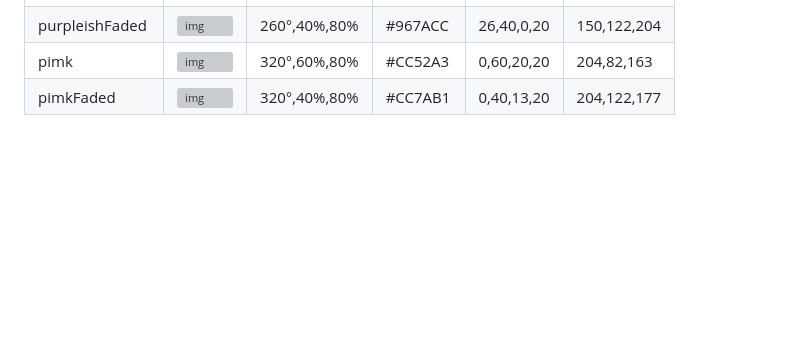
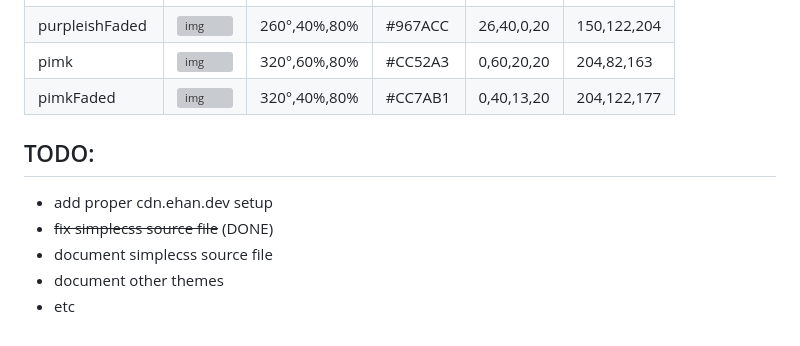
Before and after one commit to ehanahamed/purpleish, a Markdown page: README.md, the part around the change. Drawn GitHub-style; blank space fills up the shorter version; grey boxes are pictures that could not be loaded.

```diff
--- a/README.md
+++ b/README.md
@@ -27,3 +27,11 @@ This project is incomplete and is maintained by me, a literal 14 year old, so pl
 |  purpleishFaded  |![img](https://raw.ehan.dev/purpleish/assets/colors/purpleishFaded.png)|  260°,40%,80%  |  #967ACC  |  26,40,0,20  |  150,122,204  |
 |  pimk            |![img](https://raw.ehan.dev/purpleish/assets/colors/pimk.png)          |  320°,60%,80%  |  #CC52A3  |  0,60,20,20  |  204,82,163   |
 |  pimkFaded       |![img](https://raw.ehan.dev/purpleish/assets/colors/pimkFaded.png)     |  320°,40%,80%  |  #CC7AB1  |  0,40,13,20  |  204,122,177  |
+
+## TODO:
+
+- add proper cdn.ehan.dev setup
+- ~~fix simplecss source file~~ (DONE)
+- document simplecss source file
+- document other themes
+- etc
```
